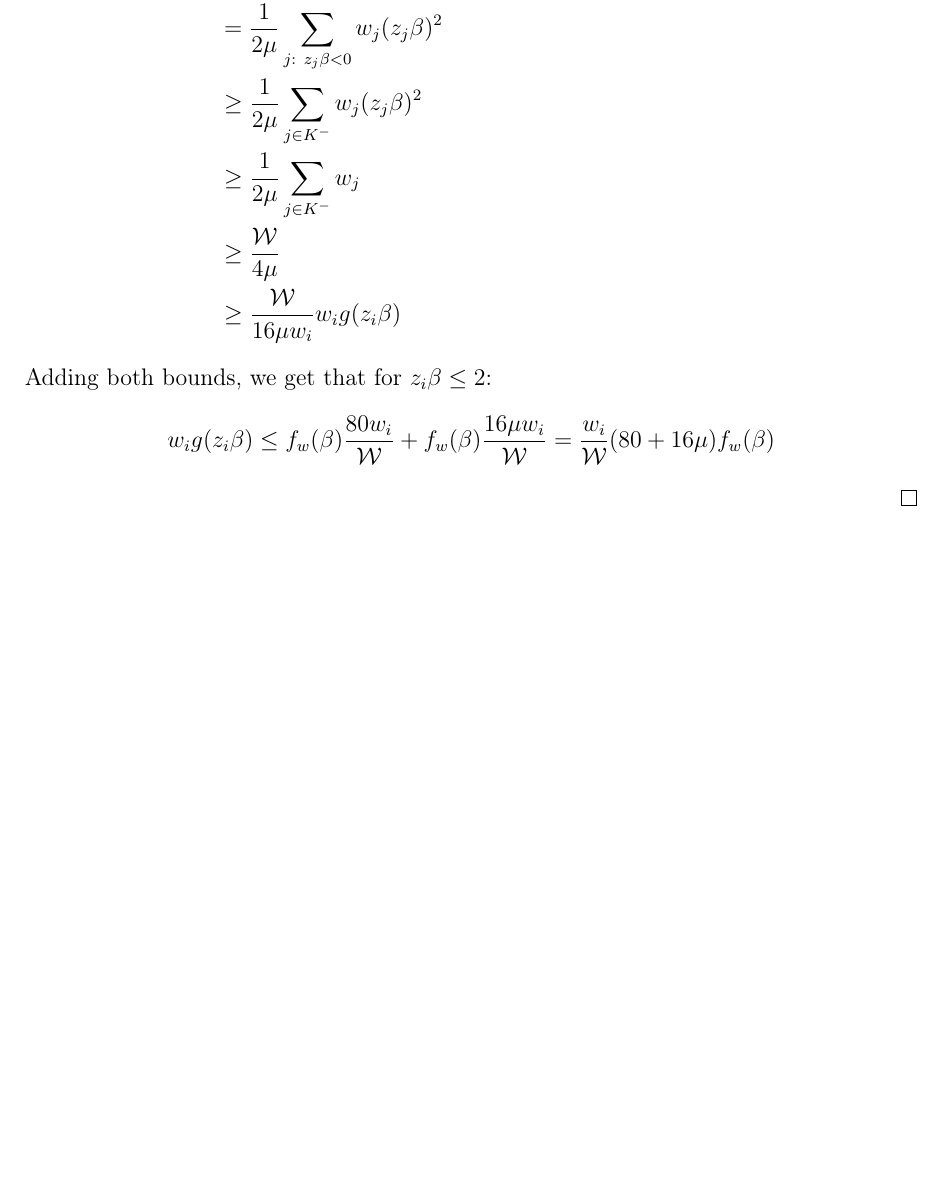
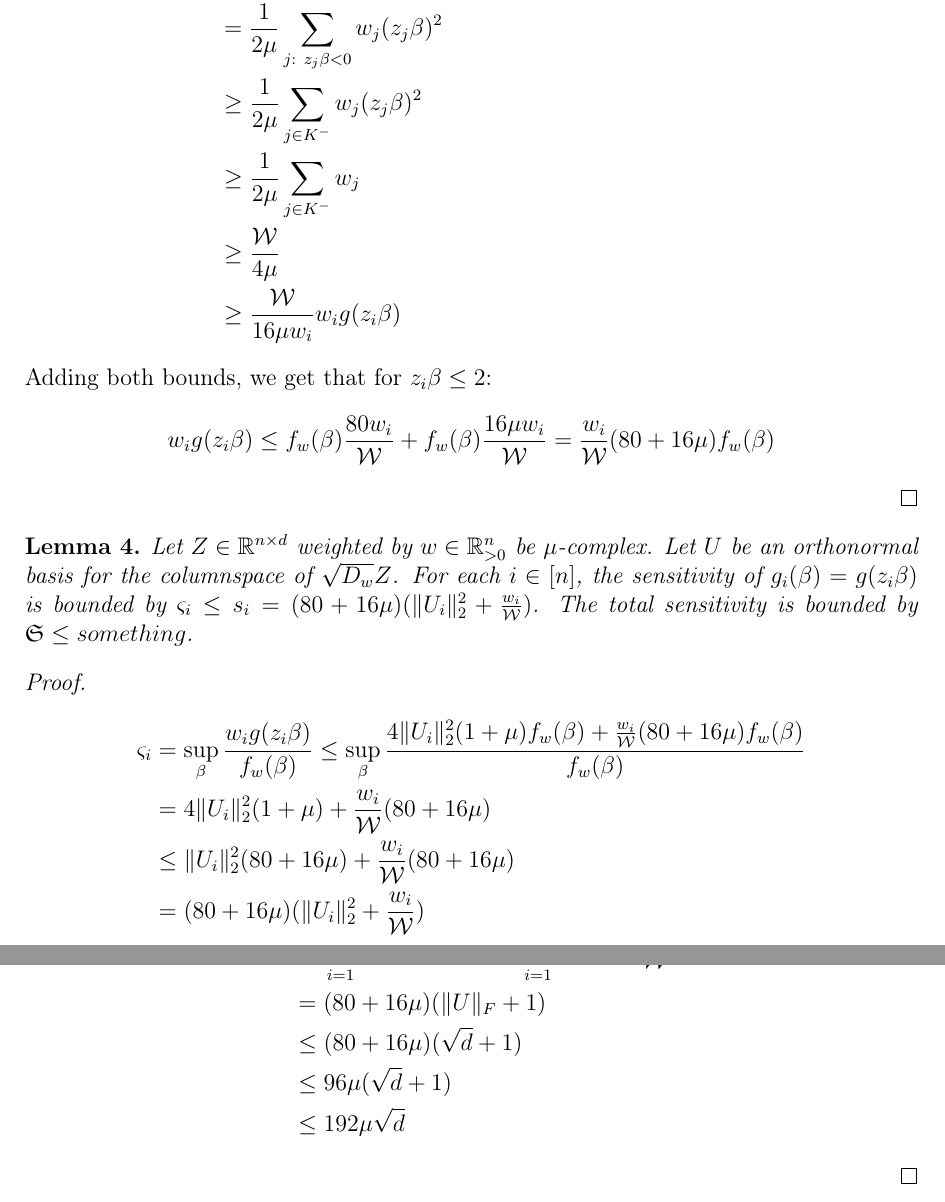
Before and after one commit to chr-peters/masters-thesis, a LaTeX thesis (masters_thesis_christian_peters.tex, which reads sections/notes.tex): part of page 3 of 4 before the commit and two parts of pages 3 and 4 of 5 after it, the two joined at a grey line, cut so that both start at the same text, the shorter picture padded with empty space. Compiled offline with pdfLaTeX.

Commit message:
upper bounds on sensitivities

```diff
--- a/sections/notes.tex
+++ b/sections/notes.tex
@@ -139,3 +140,32 @@ This gives us:
         = \frac{w_i}{\mathcal{W}} (80 + 16 \mu) f_w(\beta)
     $$
 \end{proof}
+
+\begin{lemma}
+    Let $Z \in \mathbb{R}^{n \times d}$ weighted by $w \in \mathbb{R}^n_{>0}$
+    be $\mu$-complex. Let $U$ be an orthonormal basis for the columnspace
+    of $\sqrt{D_w} Z$.
+    For each $i \in [n]$, the sensitivity of $g_i(\beta) = g(z_i \beta)$
+    is bounded by
+    $\varsigma_i \leq s_i = (80 + 16\mu)(\lVert U_i \rVert_2^2 + \frac{w_i}{\mathcal{W}})$.
+    The total sensitivity is bounded by $\mathfrak{S} \leq something$.
+\end{lemma}
+\begin{proof}
+    \begin{align*}
+        \varsigma_i
+         & = \sup_{\beta} \frac{w_i g(z_i \beta)}{f_w(\beta)}
+        \leq \sup_{\beta} \frac{4 \lVert U_i \rVert_2^2 (1 + \mu) f_w(\beta)
+            + \frac{w_i}{\mathcal{W}} (80 + 16 \mu) f_w(\beta)}{f_w(\beta)}                  \\
+         & = 4 \lVert U_i \rVert_2^2 (1 + \mu) + \frac{w_i}{\mathcal{W}} (80 + 16 \mu)       \\
+         & \leq \lVert U_i \rVert_2^2 (80 + 16 \mu) +  \frac{w_i}{\mathcal{W}} (80 + 16 \mu) \\
+         & = (80 + 16\mu)(\lVert U_i \rVert_2^2 + \frac{w_i}{\mathcal{W}})
+    \end{align*}
+    \begin{align*}
+        \mathfrak{S}
+         & = \sum_{i=1}^n \varsigma_i \leq (80 + 16\mu) \sum_{i=1}^n \lVert U_i \rVert_2^2 + \frac{w_i}{\mathcal{W}} \\
+         & = (80 + 16 \mu)(\lVert U \rVert_F + 1)                                                                    \\
+         & \leq (80 + 16 \mu)(\sqrt{d} + 1)                                                                          \\
+         & \leq 96 \mu (\sqrt{d} + 1)                                                                                \\
+         & \leq 192 \mu \sqrt{d}
+    \end{align*}
+\end{proof}
```
Also changed, not shown: masters_thesis_christian_peters.pdf, sections/notes.tex (13 more changed lines). Lines whose indentation alone changed are shown as unchanged.
